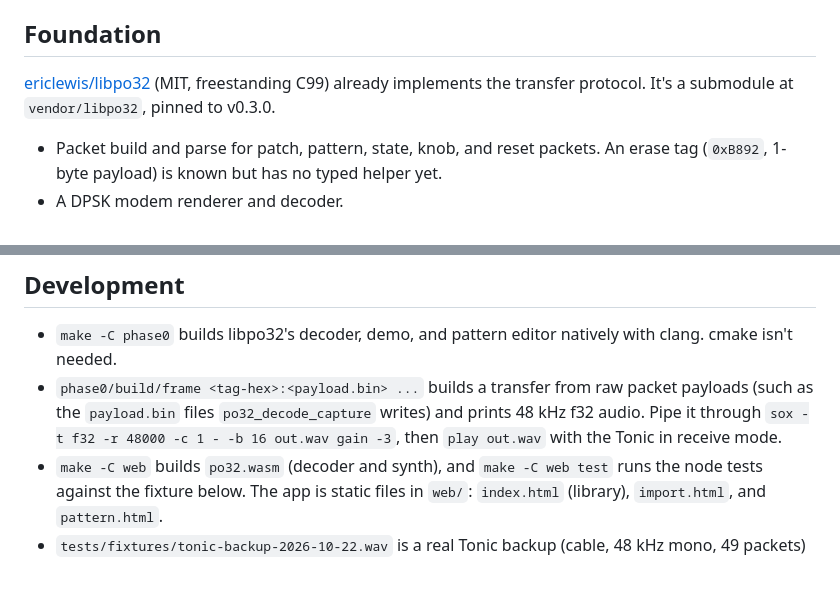
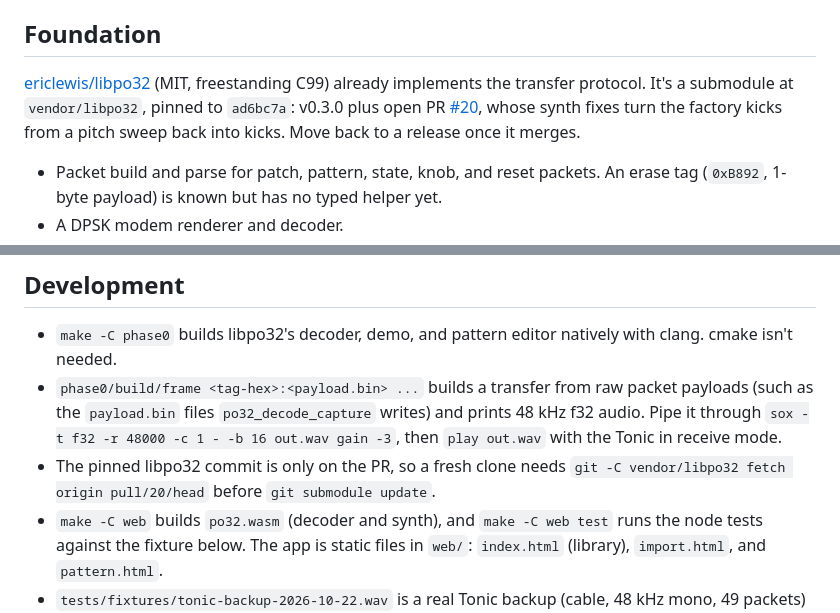
Before and after one commit to ironprogrammer/tonic-vault, a Markdown page: tonic-vault.md, 2 parts joined by grey strips. GitHub-like rendering; blank space fills up the shorter version.

Commit message:
Pin libpo32 to PR #20 for its synth fixes
On v0.3.0 the factory kick renders as a slow pitch sweep (about 1200 Hz to
600 Hz over 150 ms) because ModAmt maps linearly to ±96 semitones. PR #20's
squared depth curve and faster decay-mode rate keep it at kick pitch, and it
sounds closer to the Tonic by ear.

```diff
--- a/tonic-vault.md
+++ b/tonic-vault.md
@@ -6,7 +6,7 @@ Mobile-first UI mock (5 screens): https://claude.ai/artifact/CJmNnTwcJKDoKu27wvA
 
 ## Foundation
 
-[ericlewis/libpo32](https://github.com/ericlewis/libpo32) (MIT, freestanding C99) already implements the transfer protocol. It's a submodule at `vendor/libpo32`, pinned to v0.3.0.
+[ericlewis/libpo32](https://github.com/ericlewis/libpo32) (MIT, freestanding C99) already implements the transfer protocol. It's a submodule at `vendor/libpo32`, pinned to `ad6bc7a`: v0.3.0 plus open PR [#20](https://github.com/ericlewis/libpo32/pull/20), whose synth fixes turn the factory kicks from a pitch sweep back into kicks. Move back to a release once it merges.
 
 - Packet build and parse for patch, pattern, state, knob, and reset packets. An erase tag (`0xB892`, 1-byte payload) is known but has no typed helper yet.
 - A DPSK modem renderer and decoder.
@@ -105,6 +105,7 @@ Import and export are named from the app's side. On import the Tonic sends ("tra
 
 - `make -C phase0` builds libpo32's decoder, demo, and pattern editor natively with clang. cmake isn't needed.
 - `phase0/build/frame <tag-hex>:<payload.bin> ...` builds a transfer from raw packet payloads (such as the `payload.bin` files `po32_decode_capture` writes) and prints 48 kHz f32 audio. Pipe it through `sox -t f32 -r 48000 -c 1 - -b 16 out.wav gain -3`, then `play out.wav` with the Tonic in receive mode.
+- The pinned libpo32 commit is only on the PR, so a fresh clone needs `git -C vendor/libpo32 fetch origin pull/20/head` before `git submodule update`.
 - `make -C web` builds `po32.wasm` (decoder and synth), and `make -C web test` runs the node tests against the fixture below. The app is static files in `web/`: `index.html` (library), `import.html`, and `pattern.html`.
 - `tests/fixtures/tonic-backup-2026-10-22.wav` is a real Tonic backup (cable, 48 kHz mono, 49 packets) so decode work doesn't need a fresh transfer each time. New captures land in the gitignored `phase0/captures/`.
 
```
Also changed, not shown: libpo32-followups.md (+1 -1 lines).
